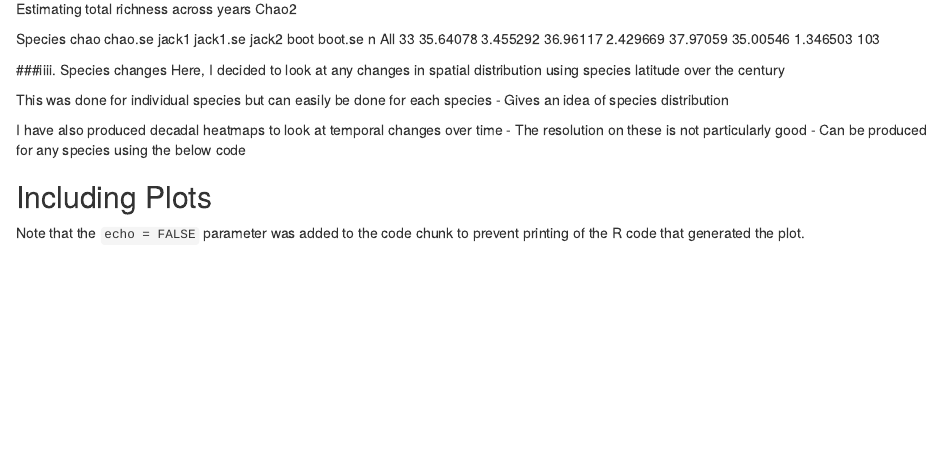
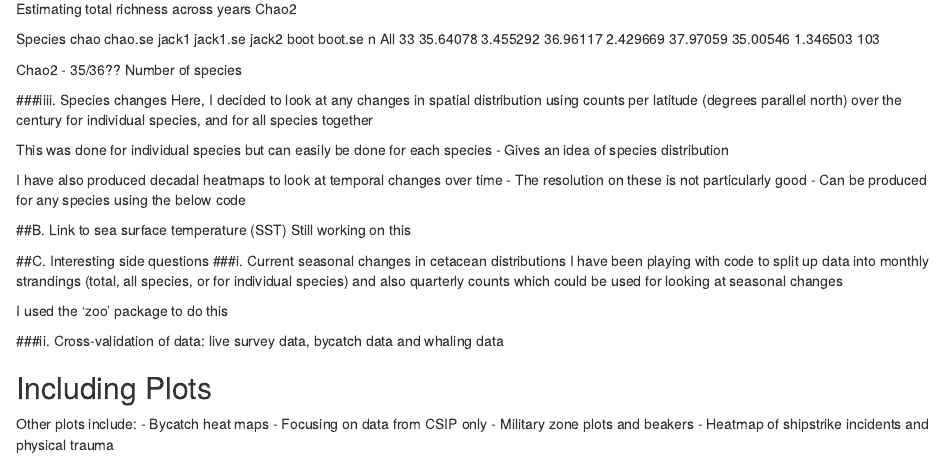
Before and after one commit to EllenJCoombs/cetacean-strandings-project, an R Markdown document (Strandings_project.Rmd): the page in a window 1100 px wide, from 960 px down. Rendered offline with R 4.5, knitr and Pandoc, with nearby package versions; code that draws random numbers runs with fixed seeds of ours; some code elsewhere in the file could not run offline.

Commit message:
Adding seasonal code

````diff
--- a/Strandings_project.Rmd
+++ b/Strandings_project.Rmd
@@ -493,9 +493,10 @@
 Species     chao  chao.se    jack1 jack1.se    jack2     boot  boot.se   n
 All            33 35.64078 3.455292 36.96117 2.429669 37.97059 35.00546 1.346503 103
 
+Chao2 - 35/36?? Number of species
 
 ###iiii. Species changes
-Here, I decided to look at any changes in spatial distribution using species latitude over the century
+Here, I decided to look at any changes in spatial distribution using counts per latitude (degrees parallel north) over the century for individual species, and for all species together
 
 This was done for individual species but can easily be done for each species
 - Gives an idea of species distribution
@@ -629,3 +630,17 @@
 do.call(grid.arrange, map.list)
 ```
 
+##B. Link to sea surface temperature (SST)
+Still working on this
+
+##C. Interesting side questions
+###i. Current seasonal changes in cetacean distributions
+I have been playing with code to split up data into monthly strandings (total, all species, or for individual species) and also quarterly counts which could be used for looking at seasonal changes
+
+I used the 'zoo' package to do this
+
+```{r, include=FALSE}
+library(zoo)
+library(dplyr)
+
+#Splitting my data into strandings per month
@@ -631,0 +650,3 @@
+#Strandings gathered into months
+nw_monthly <- head(nw_window %>% group_by(monthYear) %>% summarise(n = n()), 720)
+#Strandings per quarter
@@ -632,9 +658,23 @@
+#Line plot of strandings per month (grouped)
+ggplot(data = nw_monthly, aes(x = monthYear, y = n, group=1)) +
+  geom_line()
+
+#Looking at individual years
+#Just use above code and change the years
+
+ggplot(data = nw_monthly, aes(x = monthYear, y = n, group=1)) +
+  geom_line()
+
+```
+
+###ii. Cross-validation of data: live survey data, bycatch data and whaling data
 
 
 
 ## Including Plots
 
-
-
-
-Note that the `echo = FALSE` parameter was added to the code chunk to prevent printing of the R code that generated the plot.
+Other plots include:
+- Bycatch heat maps
+- Focusing on data from CSIP only
+- Military zone plots and beakers
+- Heatmap of shipstrike incidents and physical trauma
````
Also changed, not shown: Strandings_project.Rmd (8 more changed lines).
